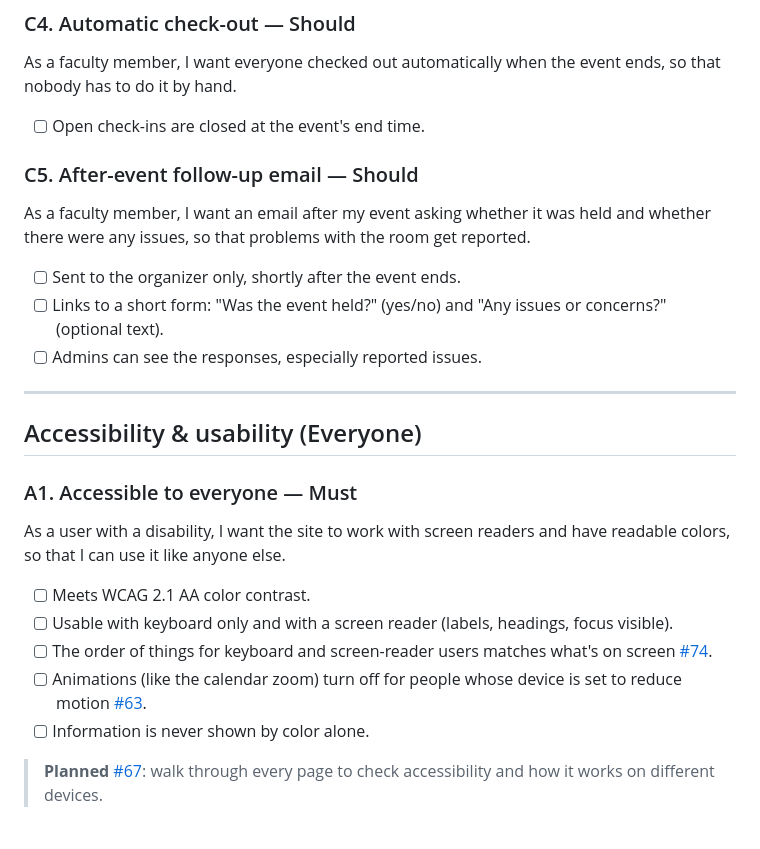
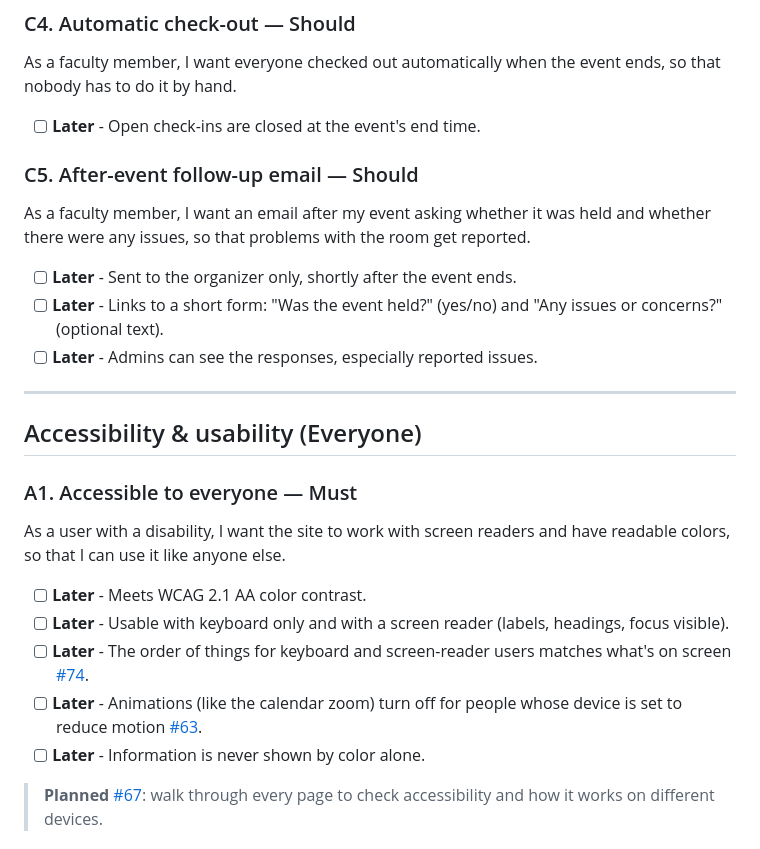
Before and after one commit to alex0091845/ReservationSystem-SDMesaCollegeBT, a Markdown page: docs/USER_STORIES.md, the part around one of its changes. Rendered like a GitHub page.

Commit message:
11-10 updated user stories

```diff
--- a/docs/USER_STORIES.md
+++ b/docs/USER_STORIES.md
@@ -336,15 +336,15 @@ As a faculty member, I want to see the check-in list for my event, so that I kno
 ### C4. Automatic check-out — Should
 As a faculty member, I want everyone checked out automatically when the event ends, so that nobody has to do it by hand.
 
-- [ ] Open check-ins are closed at the event's end time.
+- [ ] **Later** - Open check-ins are closed at the event's end time.
 
 ### C5. After-event follow-up email — Should
 As a faculty member, I want an email after my event asking whether it was held and whether there were
 any issues, so that problems with the room get reported.
 
-- [ ] Sent to the organizer only, shortly after the event ends.
-- [ ] Links to a short form: "Was the event held?" (yes/no) and "Any issues or concerns?" (optional text).
-- [ ] Admins can see the responses, especially reported issues.
+- [ ] **Later** - Sent to the organizer only, shortly after the event ends.
+- [ ] **Later** - Links to a short form: "Was the event held?" (yes/no) and "Any issues or concerns?" (optional text).
+- [ ] **Later** - Admins can see the responses, especially reported issues.
 
 ---
 
@@ -354,11 +354,11 @@ any issues, so that problems with the room get reported.
 As a user with a disability, I want the site to work with screen readers and have readable colors, so
 that I can use it like anyone else.
 
-- [ ] Meets WCAG 2.1 AA color contrast.
-- [ ] Usable with keyboard only and with a screen reader (labels, headings, focus visible).
-- [ ] The order of things for keyboard and screen-reader users matches what's on screen [#74].
-- [ ] Animations (like the calendar zoom) turn off for people whose device is set to reduce motion [#63].
-- [ ] Information is never shown by color alone.
+- [ ] **Later** - Meets WCAG 2.1 AA color contrast.
+- [ ] **Later** - Usable with keyboard only and with a screen reader (labels, headings, focus visible).
+- [ ] **Later** - The order of things for keyboard and screen-reader users matches what's on screen [#74].
+- [ ] **Later** - Animations (like the calendar zoom) turn off for people whose device is set to reduce motion [#63].
+- [ ] **Later** - Information is never shown by color alone.
 
 > **Planned** [#67]: walk through every page to check accessibility and how it works on different devices.
 
```
Also changed, not shown: other parts of docs/USER_STORIES.md (+2 -2 lines).
